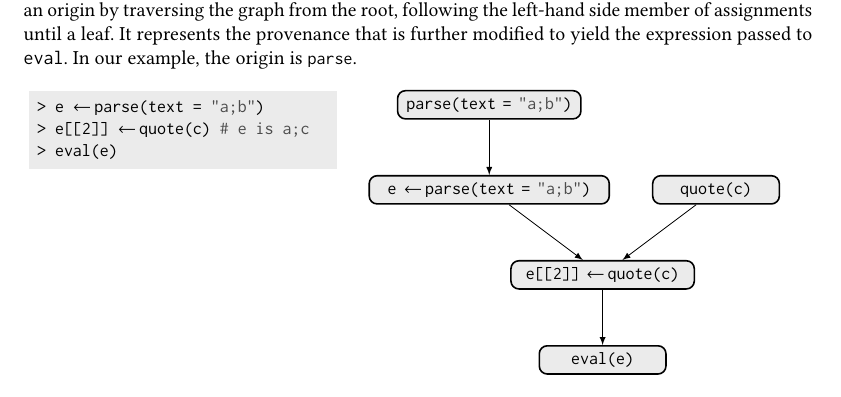
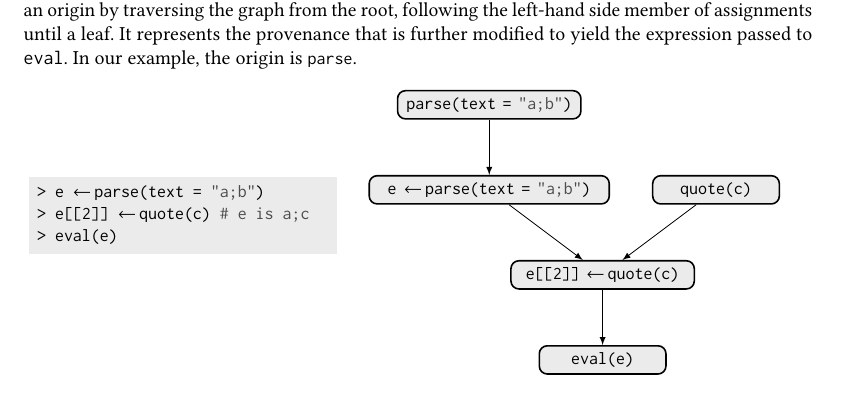
Before and after one commit to aviralg/revalstudy, a LaTeX paper (paper/main.tex): part of page 14 of 22, cut so that both start at the same text. Compiled offline with pdfLaTeX.

Commit message:
Vertically center code in Figure 6

```diff
--- a/paper/main.tex
+++ b/paper/main.tex
@@ -1005,7 +1005,7 @@ origin is \k{parse}.
 
 \begin{figure}[H]
   \begin{minipage}{.39\textwidth}
-    \vspace{-35mm}
+    \vspace{-5mm}
 \begin{lstlisting}
  > e <- parse(text = "a;b")
  > e[[2]] <- quote(c) # e is a;c
```
